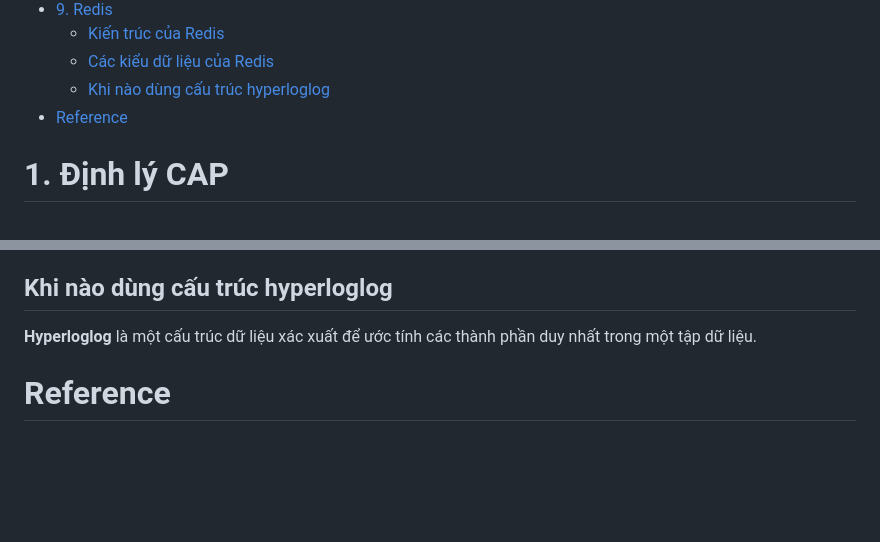
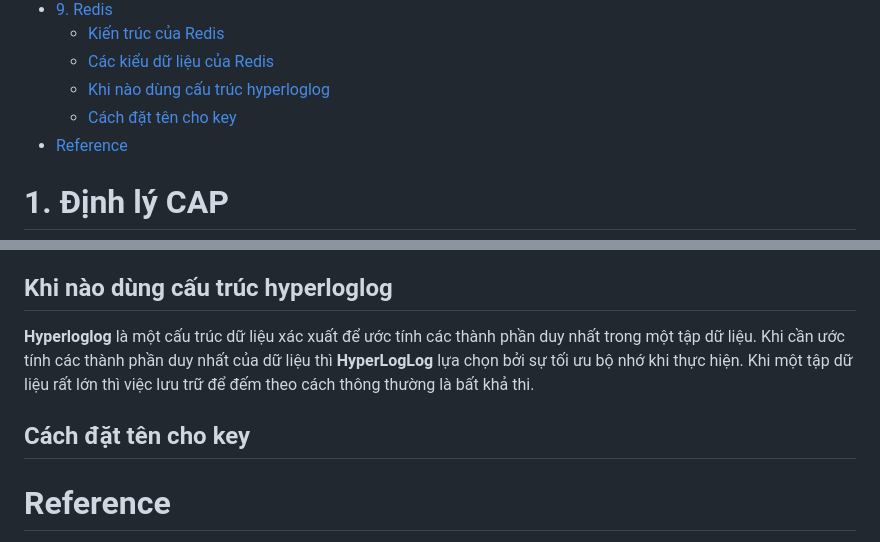
Before and after one commit to tranphucbol/01-system-thinking, a Markdown page: report.md, 2 parts joined by grey strips. Rendered like a GitHub page; blank space fills up the shorter version.

```diff
--- a/report.md
+++ b/report.md
@@ -32,6 +32,7 @@
   - [Kiến trúc của Redis](#ki%E1%BA%BFn-tr%C3%BAc-c%E1%BB%A7a-redis)
   - [Các kiểu dữ liệu của Redis](#c%C3%A1c-ki%E1%BB%83u-d%E1%BB%AF-li%E1%BB%87u-c%E1%BB%A7a-redis)
   - [Khi nào dùng cấu trúc hyperloglog](#khi-n%C3%A0o-d%C3%B9ng-c%E1%BA%A5u-tr%C3%BAc-hyperloglog)
+  - [Cách đặt tên cho key](#c%C3%A1ch-%C4%91%E1%BA%B7t-t%C3%AAn-cho-key)
 - [Reference](#reference)
 
 # 1. Định lý CAP
@@ -179,7 +180,11 @@ Thuật toán sẽ đếm các items nào thường xuyên được dùng nhất
 
 ## Khi nào dùng cấu trúc hyperloglog
 
-**Hyperloglog** là một cấu trúc dữ liệu xác xuất để ước tính các thành phần duy nhất trong một tập dữ liệu.
+**Hyperloglog** là một cấu trúc dữ liệu xác xuất để ước tính các thành phần duy nhất trong một tập dữ liệu. Khi cần ước tính các thành phần duy nhất của dữ liệu thì **HyperLogLog** lựa chọn bởi sự tối ưu bộ nhớ khi thực hiện. Khi một tập dữ liệu rất lớn thì việc lưu trữ để đếm theo cách thông thường là bất khả thi.
+
+## Cách đặt tên cho key
+
+
 
 # Reference
 
```
Also changed, not shown: load-balancer/report.md (+29 -5 lines), img/load-balancer.png (added), 2 other files.
